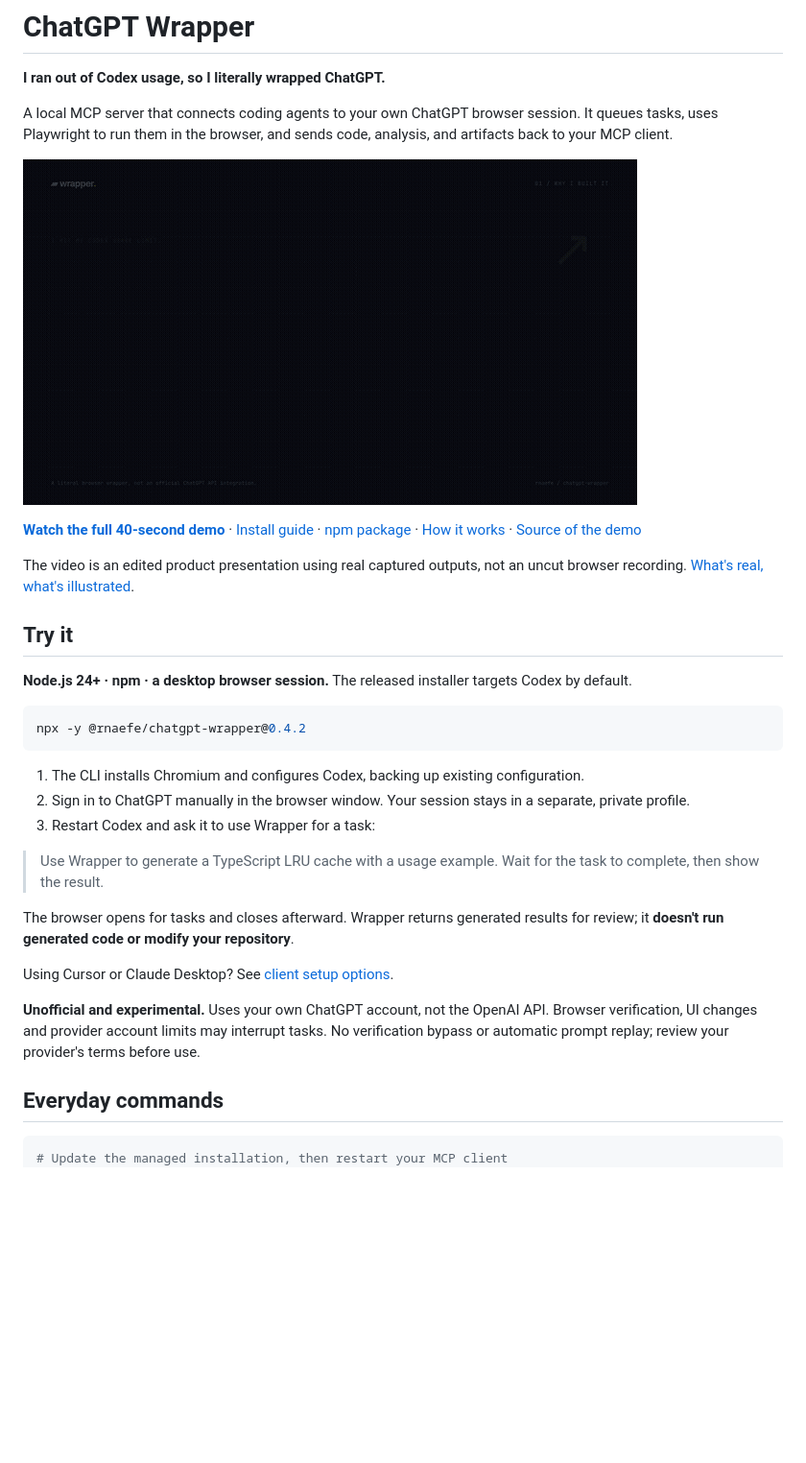
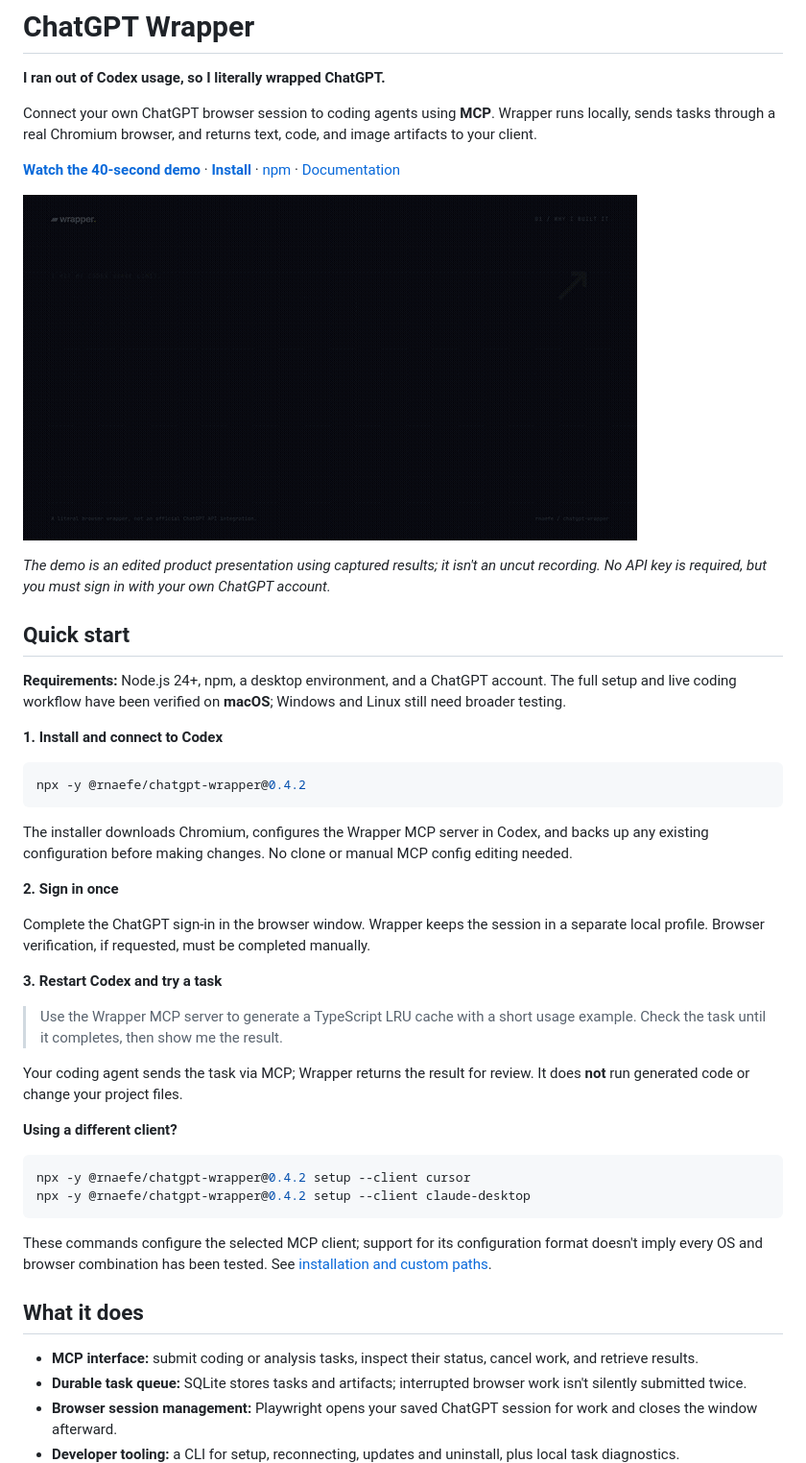
Before and after one commit to rnaefe/chatgpt-wrapper, a Markdown page: README.md, the part around one of its changes. Shown at 96% size. Drawn GitHub-style; blank space fills up the shorter version.

````diff
--- a/README.md
+++ b/README.md
@@ -2,35 +2,49 @@
 
 **I ran out of Codex usage, so I literally wrapped ChatGPT.**
 
-A local MCP server that connects coding agents to your own ChatGPT browser session. It queues tasks, uses Playwright to run them in the browser, and sends code, analysis, and artifacts back to your MCP client.
+Connect your own ChatGPT browser session to coding agents using **MCP**. Wrapper runs locally, sends tasks through a real Chromium browser, and returns text, code, and image artifacts to your client.
 
-[![Watch the 40-second ChatGPT Wrapper demo](docs/assets/wrapper-demo.gif)](docs/assets/wrapper-demo.mp4)
+**[Watch the 40-second demo](docs/assets/wrapper-demo.mp4)** · **[Install](#quick-start)** · [npm](https://www.npmjs.com/package/@rnaefe/chatgpt-wrapper) · [Documentation](#documentation)
 
-**[Watch the full 40-second demo](docs/assets/wrapper-demo.mp4)** · [Install guide](docs/INSTALLATION.md) · [npm package](https://www.npmjs.com/package/@rnaefe/chatgpt-wrapper) · [How it works](#how-it-works) · [Source of the demo](video/README.md)
+[![A short animated preview of ChatGPT Wrapper](docs/assets/wrapper-demo.gif)](docs/assets/wrapper-demo.mp4)
 
-The video is an edited product presentation using real captured outputs, not an uncut browser recording. [What's real, what's illustrated](video/README.md#evidence-behind-the-film).
+*The demo is an edited product presentation using captured results; it isn't an uncut recording. No API key is required, but you must sign in with your own ChatGPT account.*
 
-## Try it
+## Quick start
 
-**Node.js 24+ · npm · a desktop browser session.** The released installer targets Codex by default.
+**Requirements:** Node.js 24+, npm, a desktop environment, and a ChatGPT account. The full setup and live coding workflow have been verified on **macOS**; Windows and Linux still need broader testing.
+
+**1. Install and connect to Codex**
 
 ```bash
 npx -y @rnaefe/chatgpt-wrapper@0.4.2
 ```
 
-1. The CLI installs Chromium and configures Codex, backing up existing configuration.
-2. Sign in to ChatGPT manually in the browser window. Your session stays in a separate, private profile.
-3. Restart Codex and ask it to use Wrapper for a task:
+The installer downloads Chromium, configures the Wrapper MCP server in Codex, and backs up any existing configuration before making changes. No clone or manual MCP config editing needed.
 
-> Use Wrapper to generate a TypeScript LRU cache with a usage example. Wait for the task to complete, then show the result.
+**2. Sign in once**
 
-The browser opens for tasks and closes afterward. Wrapper returns generated results for review; it **doesn't run generated code or modify your repository**.
+Complete the ChatGPT sign-in in the browser window. Wrapper keeps the session in a separate local profile. Browser verification, if requested, must be completed manually.
 
-Using Cursor or Claude Desktop? See [client setup options](docs/INSTALLATION.md#client-configuration).
+**3. Restart Codex and try a task**
 
-**Unofficial and experimental.** Uses your own ChatGPT account, not the OpenAI API. Browser verification, UI changes and provider account limits may interrupt tasks. No verification bypass or automatic prompt replay; review your provider's terms before use.
+> Use the Wrapper MCP server to generate a TypeScript LRU cache with a short usage example. Check the task until it completes, then show me the result.
 
-## Everyday commands
+Your coding agent sends the task via MCP; Wrapper returns the result for review. It does **not** run generated code or change your project files.
 
-```sh
-# Update the managed installation, then restart your MCP client
+**Using a different client?**
+
+```bash
+npx -y @rnaefe/chatgpt-wrapper@0.4.2 setup --client cursor
+npx -y @rnaefe/chatgpt-wrapper@0.4.2 setup --client claude-desktop
+```
+
+These commands configure the selected MCP client; support for its configuration format doesn't imply every OS and browser combination has been tested. See [installation and custom paths](docs/INSTALLATION.md).
+
+## What it does
+
+- **MCP interface:** submit coding or analysis tasks, inspect their status, cancel work, and retrieve results.
+- **Durable task queue:** SQLite stores tasks and artifacts; interrupted browser work isn't silently submitted twice.
+- **Browser session management:** Playwright opens your saved ChatGPT session for work and closes the window afterward.
+- **Developer tooling:** a CLI for setup, reconnecting, updates and uninstall, plus local task diagnostics.
+
````
Also changed, not shown: other parts of README.md (+46 -60 lines).
